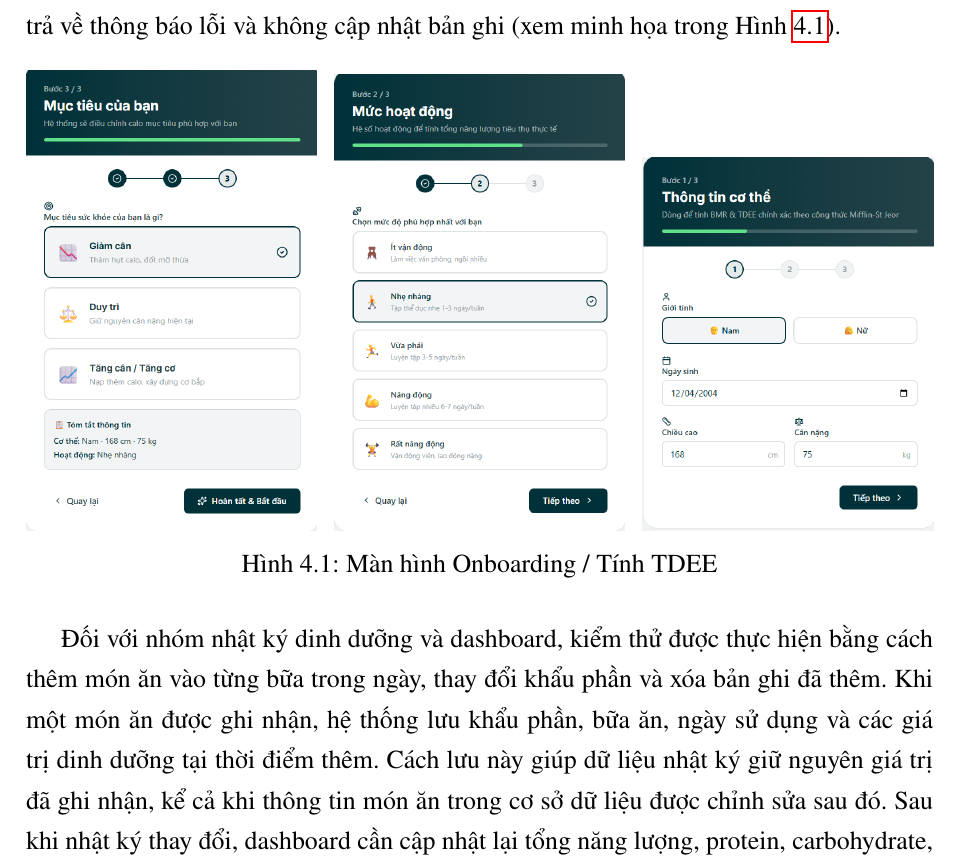
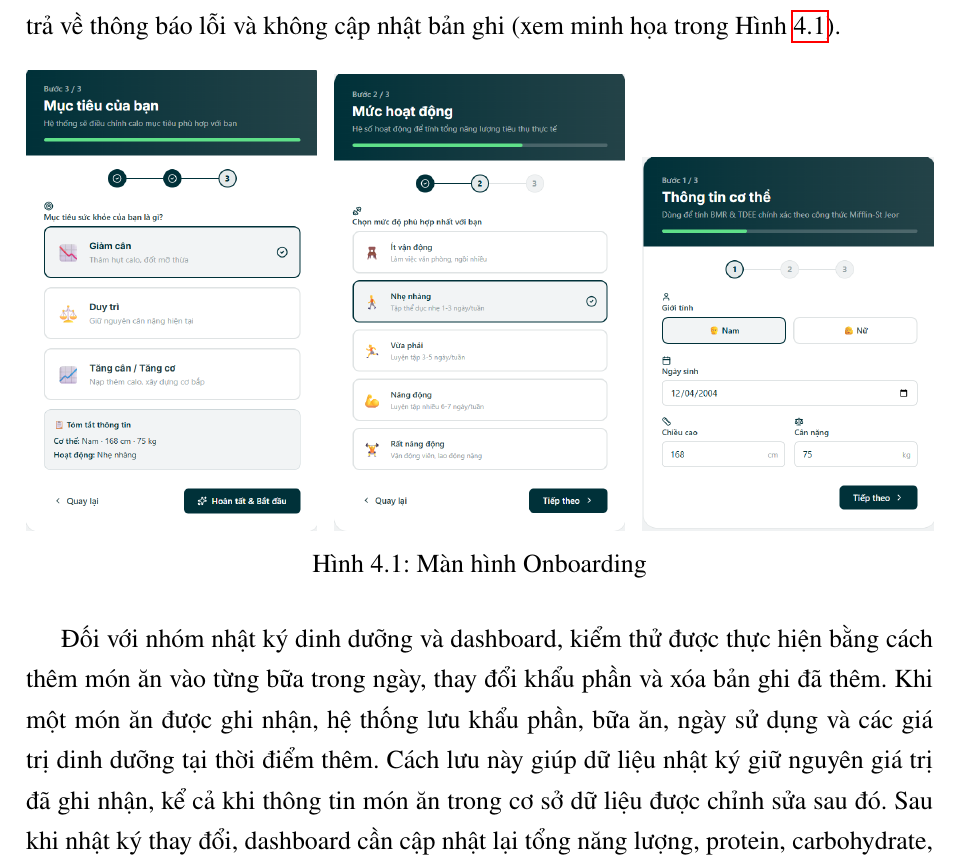
Before and after one commit to truongxuantxa-stack/gfgf, a LaTeX document (do_an_tot_nghiep.tex): part of page 88 of 106, cut so that both start at the same text. Compiled offline with pdfLaTeX.

Commit message:
suabaocao

```diff
--- a/do_an_tot_nghiep.tex
+++ b/do_an_tot_nghiep.tex
@@ -3329,7 +3329,7 @@ Phương pháp kiểm thử được thực hiện theo hai hướng. Thứ nh
     \includegraphics[width=0.32\textwidth]{images/onboarding_step1.png}\hfill
     \includegraphics[width=0.32\textwidth]{images/onboarding_step2.png}\hfill
     \includegraphics[width=0.32\textwidth]{images/onboarding_step3.png}
-    \caption{Màn hình Onboarding / Tính TDEE}
+    \caption{Màn hình Onboarding}
     \label{fig:onboarding}
 \end{figure}
 
```
